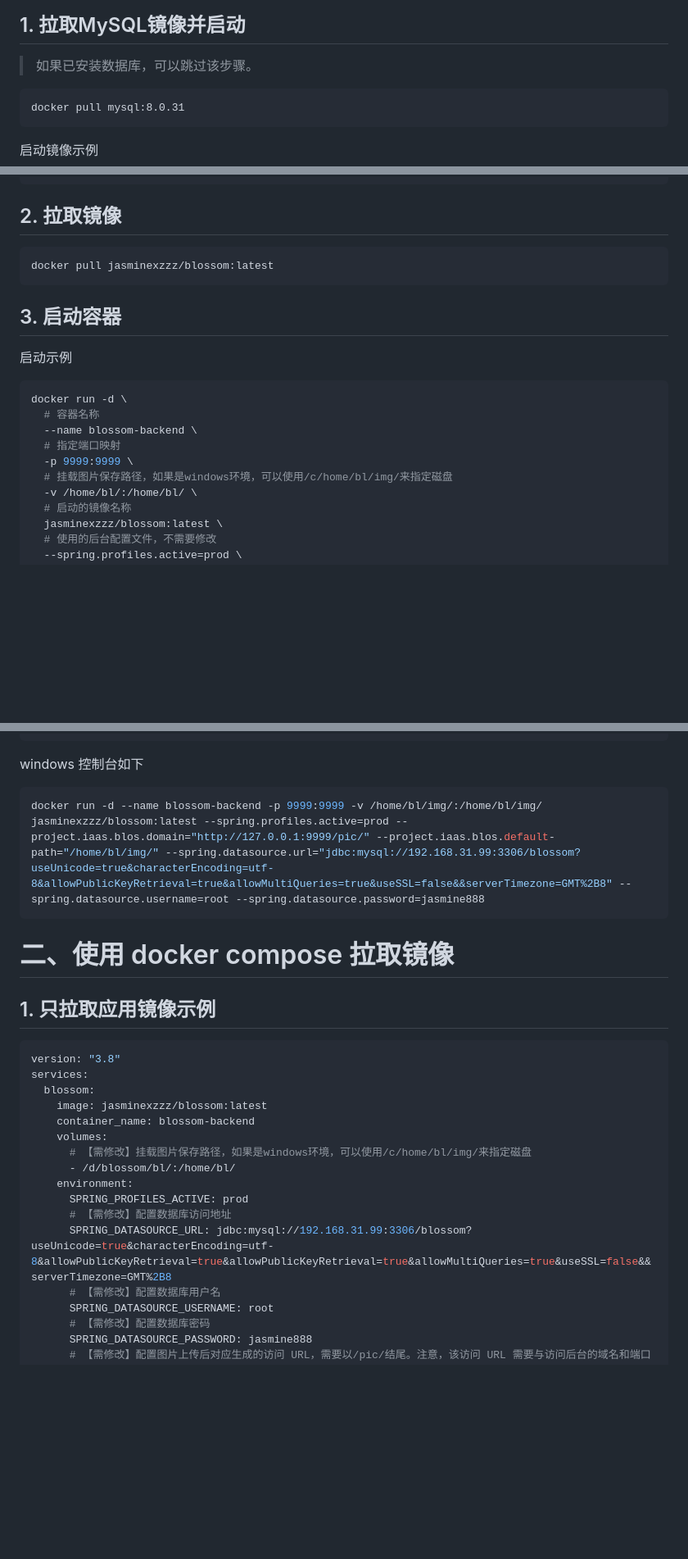
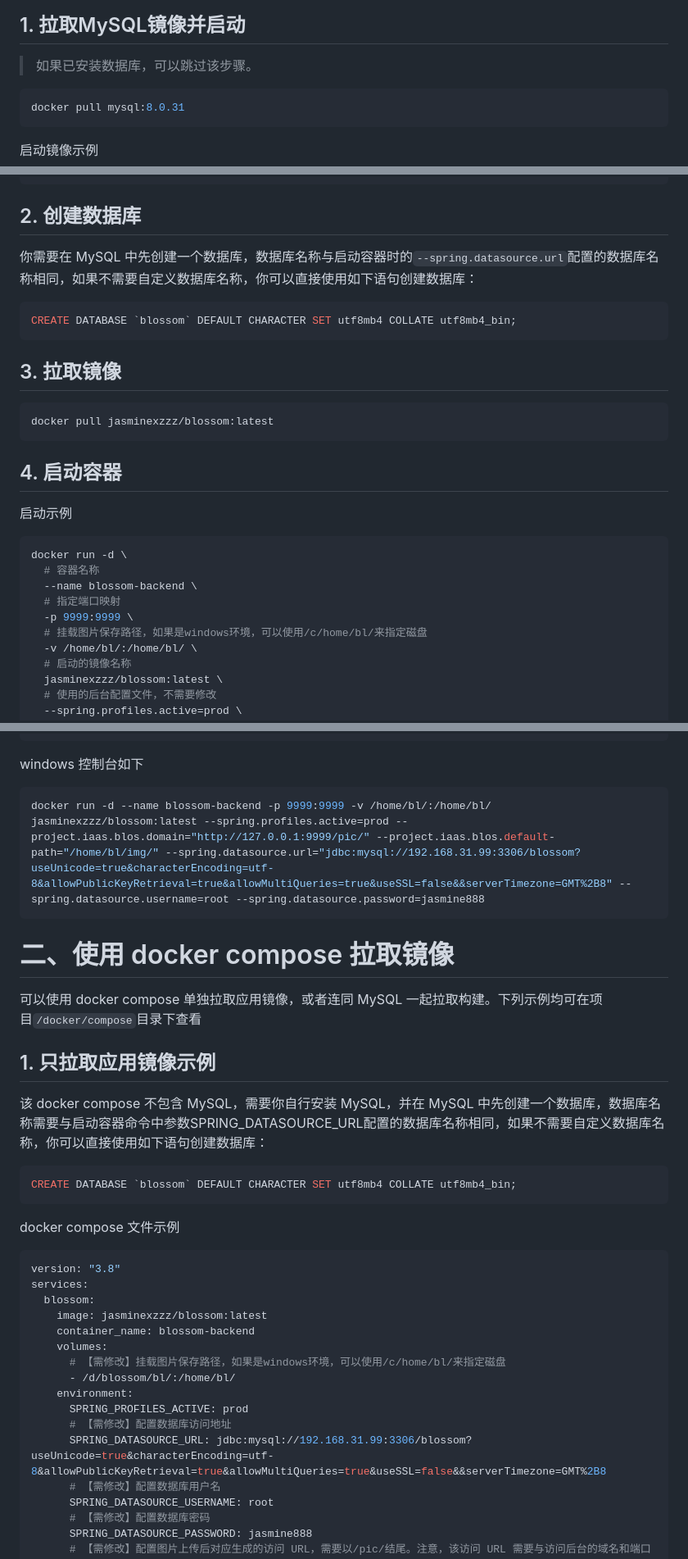
Before and after one commit to blossom-editor/blossom, a Markdown page: docker/README.md, 3 parts joined by grey strips. Shown at 82% size. Drawn GitHub-style; blank space fills up the shorter version.

Commit message:
修改 docker README

````diff
--- a/docker/README.md
+++ b/docker/README.md
@@ -22,7 +22,7 @@ docker
 
 > 如果已安装数据库，可以跳过该步骤。
 
-```
+```bash
 docker pull mysql:8.0.31
 ```
 
@@ -40,13 +40,21 @@ docker run \
 mysql:8.0.31
 ```
 
-## 2. 拉取镜像
+## 2. 创建数据库
+
+你需要在 MySQL 中先创建一个数据库，数据库名称与启动容器时的`--spring.datasource.url`配置的数据库名称相同，如果不需要自定义数据库名称，你可以直接使用如下语句创建数据库：
+
+```sql
+CREATE DATABASE `blossom` DEFAULT CHARACTER SET utf8mb4 COLLATE utf8mb4_bin;
+```
+
+## 3. 拉取镜像
 
 ```
 docker pull jasminexzzz/blossom:latest
 ```
 
-## 3. 启动容器
+## 4. 启动容器
 
 启动示例
 
@@ -56,7 +64,7 @@ docker run -d \
   --name blossom-backend \
   # 指定端口映射
   -p 9999:9999 \
-  # 挂载图片保存路径，如果是windows环境，可以使用/c/home/bl/img/来指定磁盘
+  # 挂载图片保存路径，如果是windows环境，可以使用/c/home/bl/来指定磁盘
   -v /home/bl/:/home/bl/ \
   # 启动的镜像名称
   jasminexzzz/blossom:latest \
@@ -77,12 +85,23 @@ docker run -d \
 windows 控制台如下
 
 ```bash
-docker run -d --name blossom-backend -p 9999:9999 -v /home/bl/img/:/home/bl/img/ jasminexzzz/blossom:latest --spring.profiles.active=prod --project.iaas.blos.domain="http://127.0.0.1:9999/pic/" --project.iaas.blos.default-path="/home/bl/img/" --spring.datasource.url="jdbc:mysql://192.168.31.99:3306/blossom?useUnicode=true&characterEncoding=utf-8&allowPublicKeyRetrieval=true&allowMultiQueries=true&useSSL=false&&serverTimezone=GMT%2B8" --spring.datasource.username=root --spring.datasource.password=jasmine888
+docker run -d --name blossom-backend -p 9999:9999 -v /home/bl/:/home/bl/ jasminexzzz/blossom:latest --spring.profiles.active=prod --project.iaas.blos.domain="http://127.0.0.1:9999/pic/" --project.iaas.blos.default-path="/home/bl/img/" --spring.datasource.url="jdbc:mysql://192.168.31.99:3306/blossom?useUnicode=true&characterEncoding=utf-8&allowPublicKeyRetrieval=true&allowMultiQueries=true&useSSL=false&&serverTimezone=GMT%2B8" --spring.datasource.username=root --spring.datasource.password=jasmine888
 ```
 
 # 二、使用 docker compose 拉取镜像
 
+可以使用 docker compose 单独拉取应用镜像，或者连同 MySQL 一起拉取构建。下列示例均可在项目`/docker/compose`目录下查看
+
 ## 1. 只拉取应用镜像示例
+
+该 docker compose 不包含 MySQL，需要你自行安装 MySQL，并在 MySQL 中先创建一个数据库，数据库名称需要与启动容器命令中参数SPRING_DATASOURCE_URL配置的数据库名称相同，如果不需要自定义数据库名称，你可以直接使用如下语句创建数据库：
+
+```sql
+CREATE DATABASE `blossom` DEFAULT CHARACTER SET utf8mb4 COLLATE utf8mb4_bin;
+```
+
+docker compose 文件示例
+
 
 ```yml
 version: "3.8"
@@ -91,12 +110,12 @@ services:
     image: jasminexzzz/blossom:latest
     container_name: blossom-backend
     volumes:
-      # 【需修改】挂载图片保存路径，如果是windows环境，可以使用/c/home/bl/img/来指定磁盘
+      # 【需修改】挂载图片保存路径，如果是windows环境，可以使用/c/home/bl/来指定磁盘
       - /d/blossom/bl/:/home/bl/
     environment:
       SPRING_PROFILES_ACTIVE: prod
       # 【需修改】配置数据库访问地址
-      SPRING_DATASOURCE_URL: jdbc:mysql://192.168.31.99:3306/blossom?useUnicode=true&characterEncoding=utf-8&allowPublicKeyRetrieval=true&allowPublicKeyRetrieval=true&allowMultiQueries=true&useSSL=false&&serverTimezone=GMT%2B8
+      SPRING_DATASOURCE_URL: jdbc:mysql://192.168.31.99:3306/blossom?useUnicode=true&characterEncoding=utf-8&allowPublicKeyRetrieval=true&allowMultiQueries=true&useSSL=false&&serverTimezone=GMT%2B8
       # 【需修改】配置数据库用户名
       SPRING_DATASOURCE_USERNAME: root
       # 【需修改】配置数据库密码
````
Also changed, not shown: other parts of docker/README.md (+20 -3 lines).
